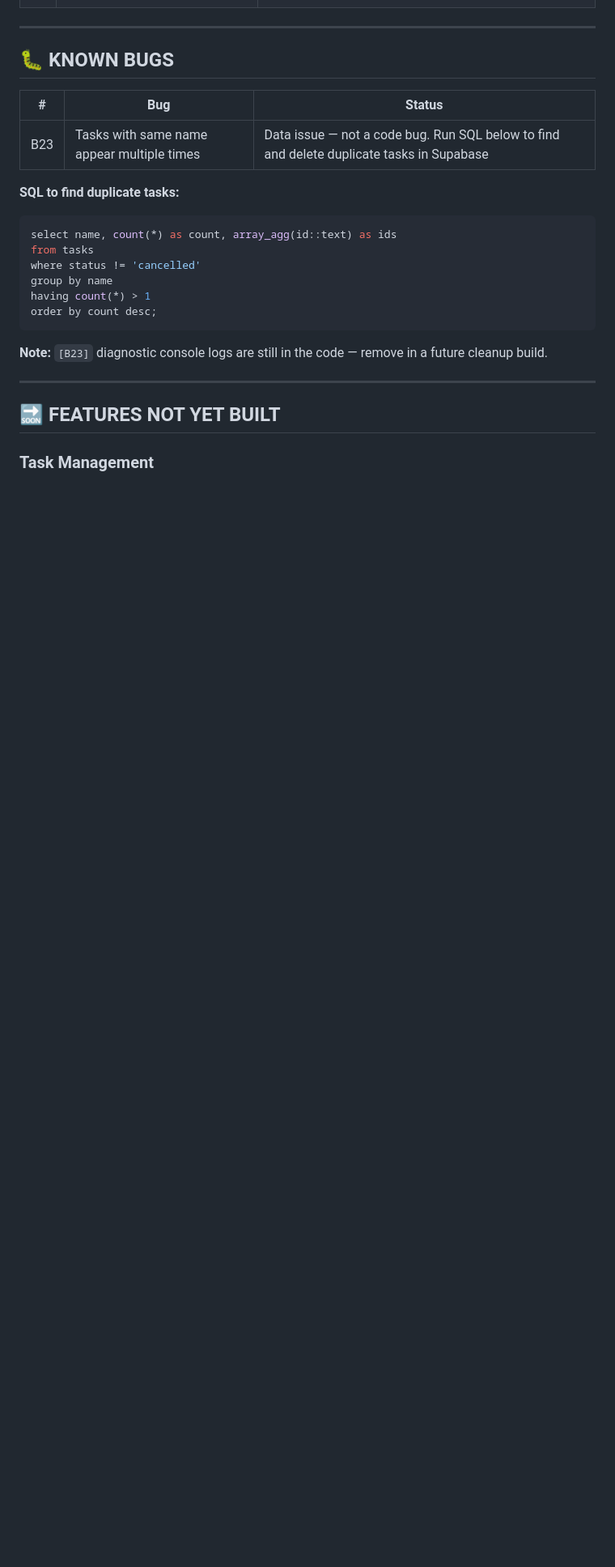
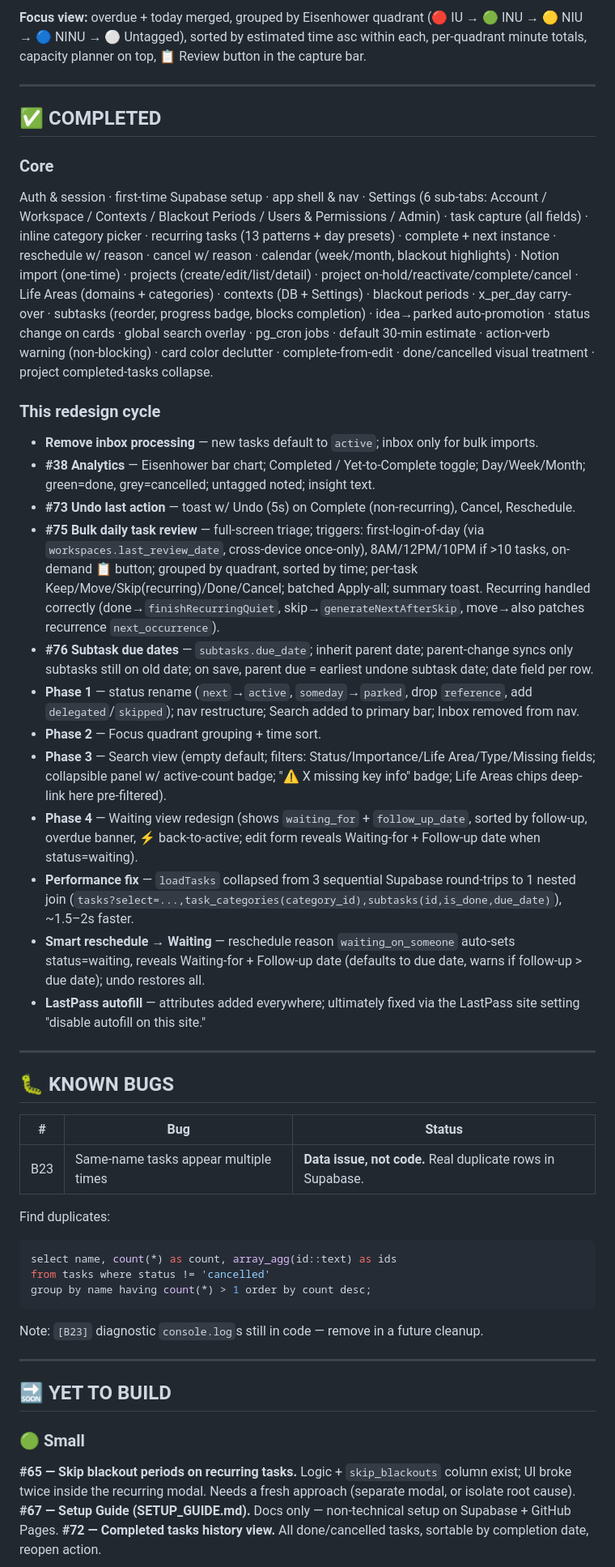
Before and after one commit to 18apples/clarity-gtd, a Markdown page: CLARITY_FEATURE_TRACKER.md, the part around one of its changes. Shown at 81% size. GitHub-like rendering; blank space fills up the shorter version.

````diff
--- a/CLARITY_FEATURE_TRACKER.md
+++ b/CLARITY_FEATURE_TRACKER.md
@@ -54,3 +26,47 @@
+**Focus view:** overdue + today merged, grouped by Eisenhower quadrant
+(🔴 IU → 🟢 INU → 🟡 NIU → 🔵 NINU → ⚪ Untagged), sorted by estimated time asc within each,
+per-quadrant minute totals, capacity planner on top, 📋 Review button in the capture bar.
+
+---
+
+## ✅ COMPLETED
+
+### Core
+Auth & session · first-time Supabase setup · app shell & nav · Settings (6 sub-tabs:
+Account / Workspace / Contexts / Blackout Periods / Users & Permissions / Admin) · task capture
+(all fields) · inline category picker · recurring tasks (13 patterns + day presets) · complete +
+next instance · reschedule w/ reason · cancel w/ reason · calendar (week/month, blackout highlights) ·
+Notion import (one-time) · projects (create/edit/list/detail) · project on-hold/reactivate/complete/cancel ·
+Life Areas (domains + categories) · contexts (DB + Settings) · blackout periods · x_per_day carry-over ·
+subtasks (reorder, progress badge, blocks completion) · idea→parked auto-promotion · status change on cards ·
+global search overlay · pg_cron jobs · default 30-min estimate · action-verb warning (non-blocking) ·
+card color declutter · complete-from-edit · done/cancelled visual treatment · project completed-tasks collapse.
+
+### This redesign cycle
+- **Remove inbox processing** — new tasks default to `active`; inbox only for bulk imports.
+- **#38 Analytics** — Eisenhower bar chart; Completed / Yet-to-Complete toggle; Day/Week/Month;
+  green=done, grey=cancelled; untagged noted; insight text.
+- **#73 Undo last action** — toast w/ Undo (5s) on Complete (non-recurring), Cancel, Reschedule.
+- **#75 Bulk daily task review** — full-screen triage; triggers: first-login-of-day (via
+  `workspaces.last_review_date`, cross-device once-only), 8AM/12PM/10PM if >10 tasks, on-demand 📋 button;
+  grouped by quadrant, sorted by time; per-task Keep/Move/Skip(recurring)/Done/Cancel; batched Apply-all;
+  summary toast. Recurring handled correctly (done→`finishRecurringQuiet`, skip→`generateNextAfterSkip`,
+  move→also patches recurrence `next_occurrence`).
+- **#76 Subtask due dates** — `subtasks.due_date`; inherit parent date; parent-change syncs only
+  subtasks still on old date; on save, parent due = earliest undone subtask date; date field per row.
+- **Phase 1** — status rename (`next`→`active`, `someday`→`parked`, drop `reference`, add `delegated`/`skipped`);
+  nav restructure; Search added to primary bar; Inbox removed from nav.
+- **Phase 2** — Focus quadrant grouping + time sort.
+- **Phase 3** — Search view (empty default; filters: Status/Importance/Life Area/Type/Missing fields;
+  collapsible panel w/ active-count badge; "⚠ X missing key info" badge; Life Areas chips deep-link here pre-filtered).
+- **Phase 4** — Waiting view redesign (shows `waiting_for` + `follow_up_date`, sorted by follow-up,
+  overdue banner, ⚡ back-to-active; edit form reveals Waiting-for + Follow-up date when status=waiting).
+- **Performance fix** — `loadTasks` collapsed from 3 sequential Supabase round-trips to 1 nested join
+  (`tasks?select=...,task_categories(category_id),subtasks(id,is_done,due_date)`), ~1.5–2s faster.
+- **Smart reschedule → Waiting** — reschedule reason `waiting_on_someone` auto-sets status=waiting,
+  reveals Waiting-for + Follow-up date (defaults to due date, warns if follow-up > due date); undo restores all.
+- **LastPass autofill** — attributes added everywhere; ultimately fixed via the LastPass site setting
+  "disable autofill on this site."
 
 ---
 
@@ -58,23 +74,23 @@
 
 | # | Bug | Status |
 |---|---|---|
-| B23 | Tasks with same name appear multiple times | Data issue — not a code bug. Run SQL below to find and delete duplicate tasks in Supabase |
+| B23 | Same-name tasks appear multiple times | **Data issue, not code.** Real duplicate rows in Supabase. |
 
-**SQL to find duplicate tasks:**
+Find duplicates:
 ```sql
 select name, count(*) as count, array_agg(id::text) as ids
-from tasks
-where status != 'cancelled'
-group by name
-having count(*) > 1
-order by count desc;
+from tasks where status != 'cancelled'
+group by name having count(*) > 1 order by count desc;
 ```
-
-**Note:** `[B23]` diagnostic console logs are still in the code — remove in a future cleanup build.
+Note: `[B23]` diagnostic `console.log`s still in code — remove in a future cleanup.
 
 ---
 
-## 🔜 FEATURES NOT YET BUILT
+## 🔜 YET TO BUILD
 
-### Task Management
+### 🟢 Small
+**#65 — Skip blackout periods on recurring tasks.** Logic + `skip_blackouts` column exist; UI broke
+twice inside the recurring modal. Needs a fresh approach (separate modal, or isolate root cause).
+**#67 — Setup Guide (SETUP_GUIDE.md).** Docs only — non-technical setup on Supabase + GitHub Pages.
+**#72 — Completed tasks history view.** All done/cancelled tasks, sortable by completion date, reopen action.
 
````
Also changed, not shown: other parts of CLARITY_FEATURE_TRACKER.md (+95 -266 lines).
